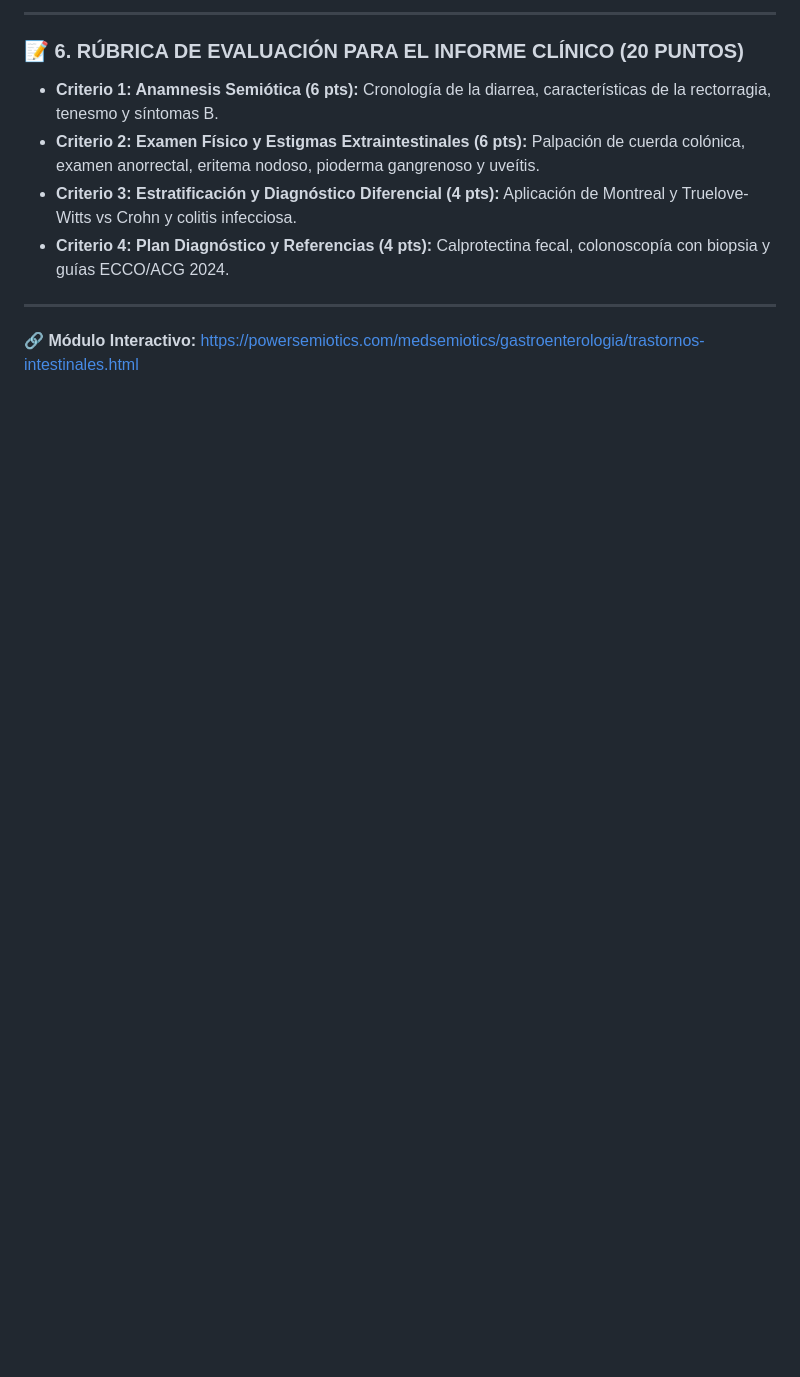
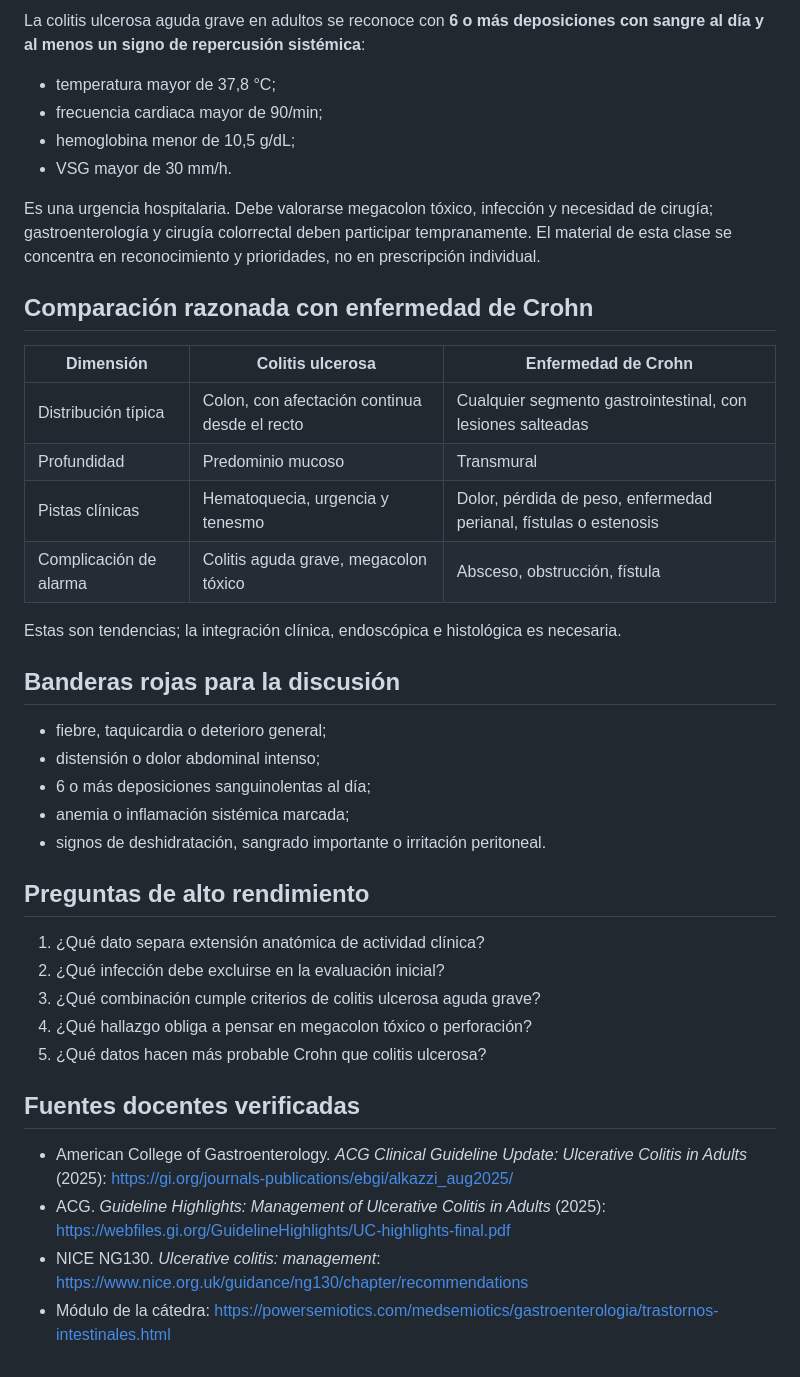
Before and after one commit to alcyedmundo281/medsemiotics-copilot, a Markdown page: docs/guia_clinica_gastro_colitis_ulcerosa.md, the part around one of its changes. Drawn GitHub-style; blank space fills up the shorter version.

```diff
--- a/docs/guia_clinica_gastro_colitis_ulcerosa.md
+++ b/docs/guia_clinica_gastro_colitis_ulcerosa.md
@@ -57,12 +38,43 @@ graph TD
 
----
+La colitis ulcerosa aguda grave en adultos se reconoce con **6 o más deposiciones con sangre al día y al menos un signo de repercusión sistémica**:
 
-### 📝 6. RÚBRICA DE EVALUACIÓN PARA EL INFORME CLÍNICO (20 PUNTOS)
+- temperatura mayor de 37,8 °C;
+- frecuencia cardiaca mayor de 90/min;
+- hemoglobina menor de 10,5 g/dL;
+- VSG mayor de 30 mm/h.
 
-- **Criterio 1: Anamnesis Semiótica (6 pts):** Cronología de la diarrea, características de la rectorragia, tenesmo y síntomas B.
-- **Criterio 2: Examen Físico y Estigmas Extraintestinales (6 pts):** Palpación de cuerda colónica, examen anorrectal, eritema nodoso, pioderma gangrenoso y uveítis.
-- **Criterio 3: Estratificación y Diagnóstico Diferencial (4 pts):** Aplicación de Montreal y Truelove-Witts vs Crohn y colitis infecciosa.
-- **Criterio 4: Plan Diagnóstico y Referencias (4 pts):** Calprotectina fecal, colonoscopía con biopsia y guías ECCO/ACG 2024.
+Es una urgencia hospitalaria. Debe valorarse megacolon tóxico, infección y necesidad de cirugía; gastroenterología y cirugía colorrectal deben participar tempranamente. El material de esta clase se concentra en reconocimiento y prioridades, no en prescripción individual.
 
----
-🔗 **Módulo Interactivo:** [https://powersemiotics.com/medsemiotics/gastroenterologia/trastornos-intestinales.html](https://powersemiotics.com/medsemiotics/gastroenterologia/trastornos-intestinales.html)
+## Comparación razonada con enfermedad de Crohn
+
+| Dimensión | Colitis ulcerosa | Enfermedad de Crohn |
+|---|---|---|
+| Distribución típica | Colon, con afectación continua desde el recto | Cualquier segmento gastrointestinal, con lesiones salteadas |
+| Profundidad | Predominio mucoso | Transmural |
+| Pistas clínicas | Hematoquecia, urgencia y tenesmo | Dolor, pérdida de peso, enfermedad perianal, fístulas o estenosis |
+| Complicación de alarma | Colitis aguda grave, megacolon tóxico | Absceso, obstrucción, fístula |
+
+Estas son tendencias; la integración clínica, endoscópica e histológica es necesaria.
+
+## Banderas rojas para la discusión
+
+- fiebre, taquicardia o deterioro general;
+- distensión o dolor abdominal intenso;
+- 6 o más deposiciones sanguinolentas al día;
+- anemia o inflamación sistémica marcada;
+- signos de deshidratación, sangrado importante o irritación peritoneal.
+
+## Preguntas de alto rendimiento
+
+1. ¿Qué dato separa extensión anatómica de actividad clínica?
+2. ¿Qué infección debe excluirse en la evaluación inicial?
+3. ¿Qué combinación cumple criterios de colitis ulcerosa aguda grave?
+4. ¿Qué hallazgo obliga a pensar en megacolon tóxico o perforación?
+5. ¿Qué datos hacen más probable Crohn que colitis ulcerosa?
+
+## Fuentes docentes verificadas
+
+- American College of Gastroenterology. *ACG Clinical Guideline Update: Ulcerative Colitis in Adults* (2025): https://gi.org/journals-publications/ebgi/alkazzi_aug2025/
+- ACG. *Guideline Highlights: Management of Ulcerative Colitis in Adults* (2025): https://webfiles.gi.org/GuidelineHighlights/UC-highlights-final.pdf
+- NICE NG130. *Ulcerative colitis: management*: https://www.nice.org.uk/guidance/ng130/chapter/recommendations
+- Módulo de la cátedra: https://powersemiotics.com/medsemiotics/gastroenterologia/trastornos-intestinales.html
```
Also changed, not shown: other parts of docs/guia_clinica_gastro_colitis_ulcerosa.md (+23 -42 lines), docs/plan_clase_gastro_2026-09-02.md (added, +84 -0 lines).
